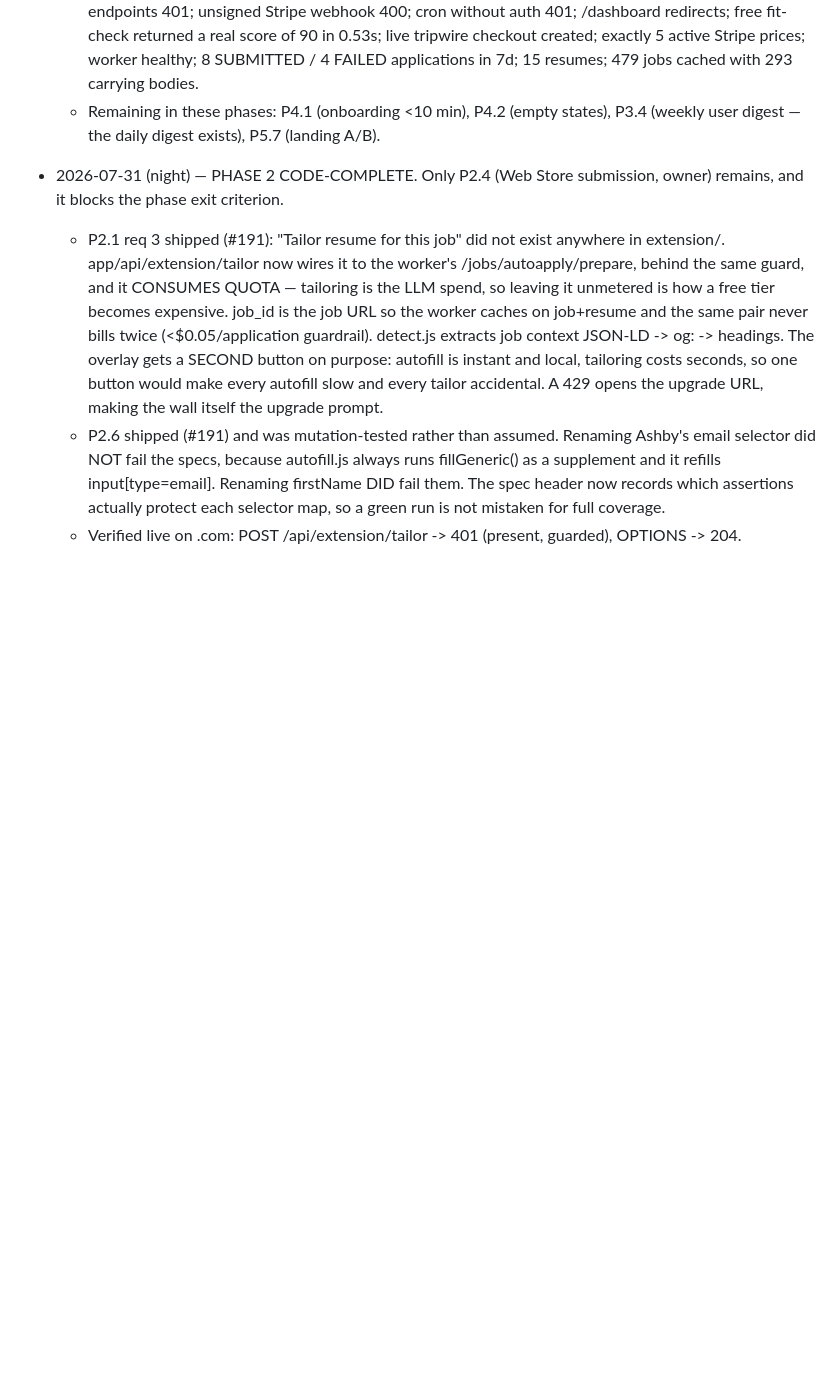
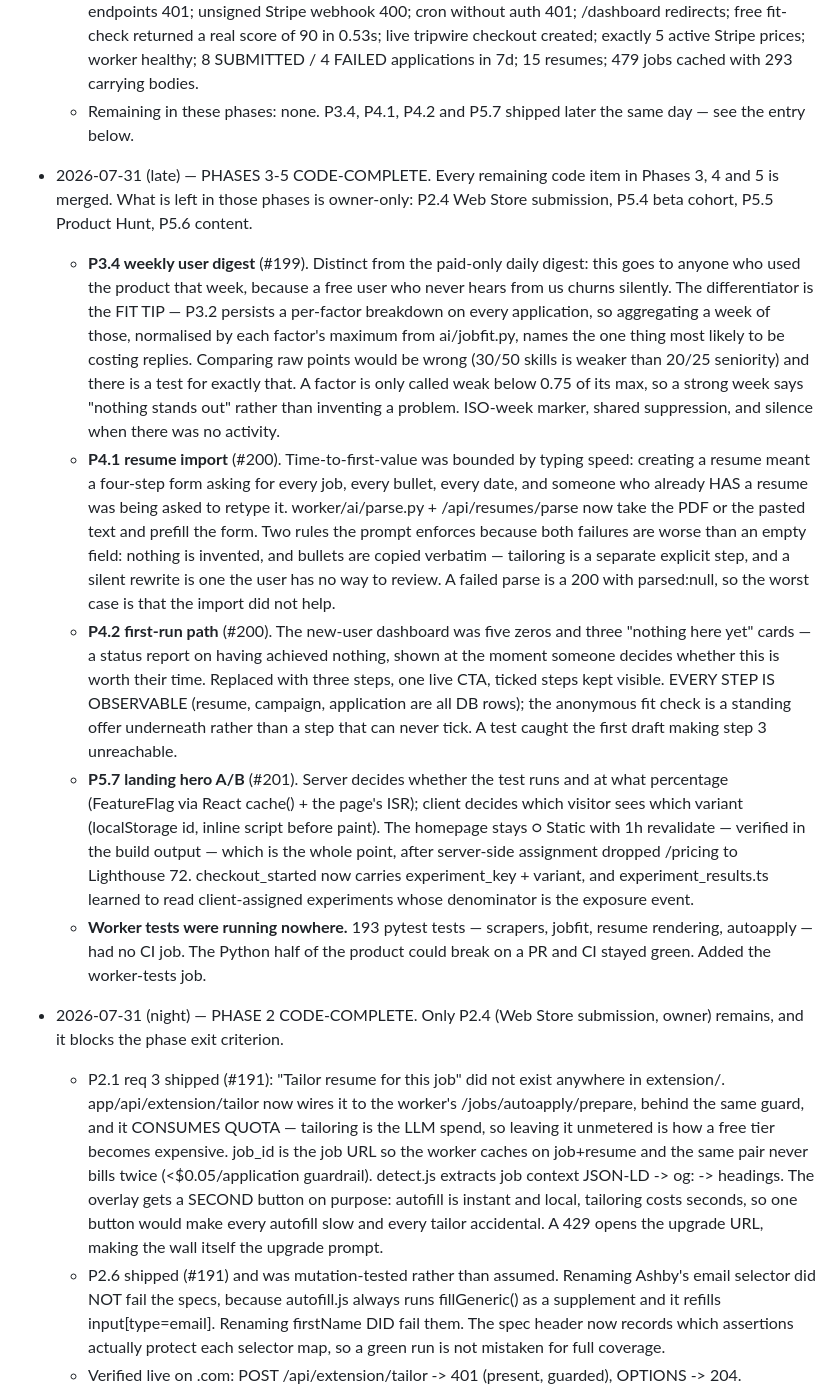
Before and after one commit to maksimabramov105-dotcom/Micro-SaaS-Starter-Kit, a Markdown page: docs/MASTER_PLAN.md, the part around one of its changes. GitHub-like rendering; blank space fills up the shorter version.

Commit message:
docs: Phases 3-5 code-complete — P3.4, P4.1, P4.2, P5.7 shipped

```diff
--- a/docs/MASTER_PLAN.md
+++ b/docs/MASTER_PLAN.md
@@ -613,9 +613,50 @@ deploys smoke-green.
     of 90 in 0.53s; live tripwire checkout created; exactly 5 active Stripe
     prices; worker healthy; 8 SUBMITTED / 4 FAILED applications in 7d; 15
     resumes; 479 jobs cached with 293 carrying bodies.
-  * Remaining in these phases: P4.1 (onboarding <10 min), P4.2 (empty states),
-    P3.4 (weekly user digest — the daily digest exists), P5.7 (landing A/B).
+  * Remaining in these phases: none. P3.4, P4.1, P4.2 and P5.7 shipped later the
+    same day — see the entry below.
 
+
+- 2026-07-31 (late) — PHASES 3-5 CODE-COMPLETE. Every remaining code item in
+  Phases 3, 4 and 5 is merged. What is left in those phases is owner-only:
+  P2.4 Web Store submission, P5.4 beta cohort, P5.5 Product Hunt, P5.6 content.
+  * **P3.4 weekly user digest** (#199). Distinct from the paid-only daily digest:
+    this goes to anyone who used the product that week, because a free user who
+    never hears from us churns silently. The differentiator is the FIT TIP —
+    P3.2 persists a per-factor breakdown on every application, so aggregating a
+    week of those, normalised by each factor's maximum from ai/jobfit.py, names
+    the one thing most likely to be costing replies. Comparing raw points would
+    be wrong (30/50 skills is weaker than 20/25 seniority) and there is a test
+    for exactly that. A factor is only called weak below 0.75 of its max, so a
+    strong week says "nothing stands out" rather than inventing a problem.
+    ISO-week marker, shared suppression, and silence when there was no activity.
+  * **P4.1 resume import** (#200). Time-to-first-value was bounded by typing
+    speed: creating a resume meant a four-step form asking for every job, every
+    bullet, every date, and someone who already HAS a resume was being asked to
+    retype it. worker/ai/parse.py + /api/resumes/parse now take the PDF or the
+    pasted text and prefill the form. Two rules the prompt enforces because both
+    failures are worse than an empty field: nothing is invented, and bullets are
+    copied verbatim — tailoring is a separate explicit step, and a silent
+    rewrite is one the user has no way to review. A failed parse is a 200 with
+    parsed:null, so the worst case is that the import did not help.
+  * **P4.2 first-run path** (#200). The new-user dashboard was five zeros and
+    three "nothing here yet" cards — a status report on having achieved nothing,
+    shown at the moment someone decides whether this is worth their time.
+    Replaced with three steps, one live CTA, ticked steps kept visible. EVERY
+    STEP IS OBSERVABLE (resume, campaign, application are all DB rows); the
+    anonymous fit check is a standing offer underneath rather than a step that
+    can never tick. A test caught the first draft making step 3 unreachable.
+  * **P5.7 landing hero A/B** (#201). Server decides whether the test runs and
+    at what percentage (FeatureFlag via React cache() + the page's ISR); client
+    decides which visitor sees which variant (localStorage id, inline script
+    before paint). The homepage stays ○ Static with 1h revalidate — verified in
+    the build output — which is the whole point, after server-side assignment
+    dropped /pricing to Lighthouse 72. checkout_started now carries
+    experiment_key + variant, and experiment_results.ts learned to read
+    client-assigned experiments whose denominator is the exposure event.
+  * **Worker tests were running nowhere.** 193 pytest tests — scrapers, jobfit,
+    resume rendering, autoapply — had no CI job. The Python half of the product
+    could break on a PR and CI stayed green. Added the worker-tests job.
 
 - 2026-07-31 (night) — PHASE 2 CODE-COMPLETE. Only P2.4 (Web Store submission,
   owner) remains, and it blocks the phase exit criterion.
```
Also changed, not shown: other parts of docs/MASTER_PLAN.md (+4 -4 lines).
